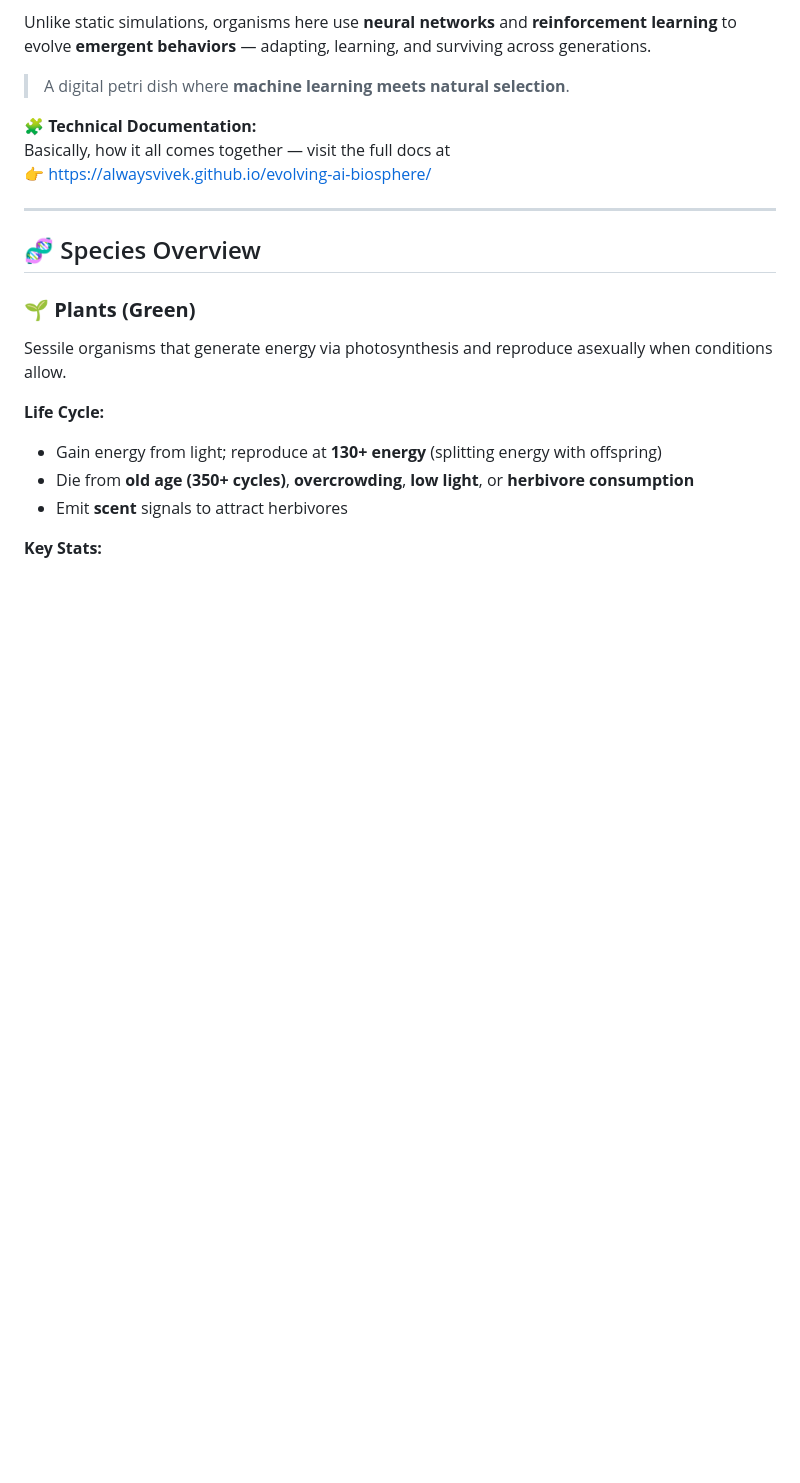
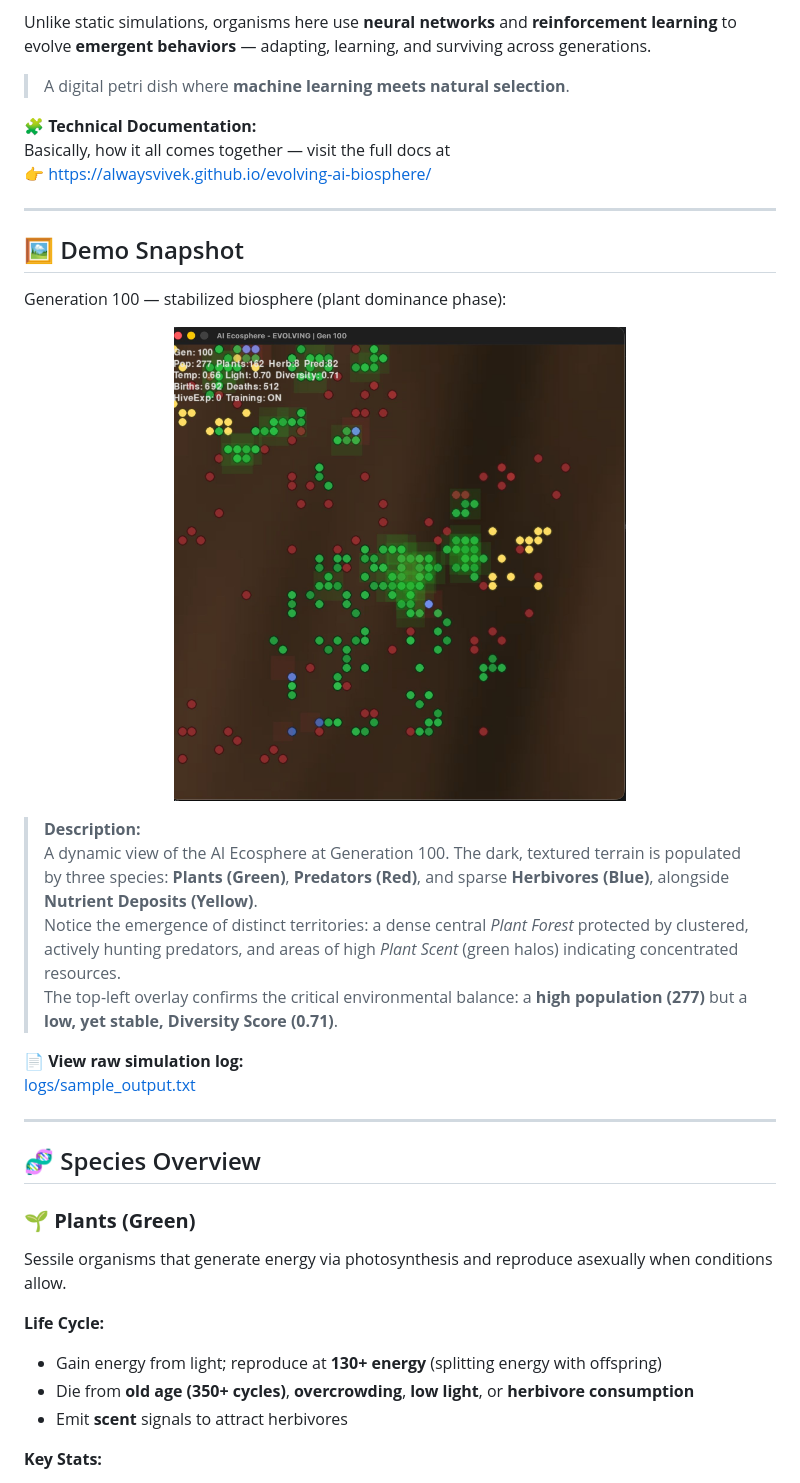
Before and after one commit to alwaysvivek/evolving-ai-biosphere, a Markdown page: README.md, the part around the change. Drawn GitHub-style; blank space fills up the shorter version.

Commit message:
Update README with demo snapshot for Generation 100
Added demo snapshot and description for Generation 100.

```diff
--- a/README.md
+++ b/README.md
@@ -39,6 +39,25 @@ Unlike static simulations, organisms here use **neural networks** and **reinforc
 🧩 **Technical Documentation:**
 Basically, how it all comes together — visit the full docs at
 👉 [https://alwaysvivek.github.io/evolving-ai-biosphere/](https://alwaysvivek.github.io/evolving-ai-biosphere/)
+
+---
+
+## 🖼️ Demo Snapshot
+
+Generation 100 — stabilized biosphere (plant dominance phase):
+
+<p align="center">
+  <img src="logs/sample-output-gen-100.jpeg" alt="Generation 100 Snapshot" width="60%">
+</p>
+
+> **Description:**
+> A dynamic view of the AI Ecosphere at Generation 100. The dark, textured terrain is populated by three species: **Plants (Green)**, **Predators (Red)**, and sparse **Herbivores (Blue)**, alongside **Nutrient Deposits (Yellow)**.
+> Notice the emergence of distinct territories: a dense central *Plant Forest* protected by clustered, actively hunting predators, and areas of high *Plant Scent* (green halos) indicating concentrated resources.
+> The top-left overlay confirms the critical environmental balance: a **high population (277)** but a **low, yet stable, Diversity Score (0.71)**.
+
+
+📄 **View raw simulation log:**
+[logs/sample_output.txt](logs/sample_output.txt)
 
 ---
 
```
